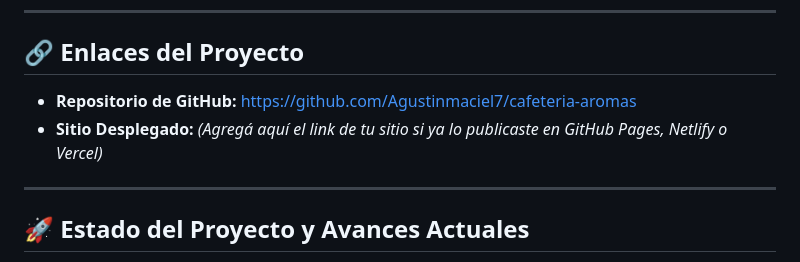
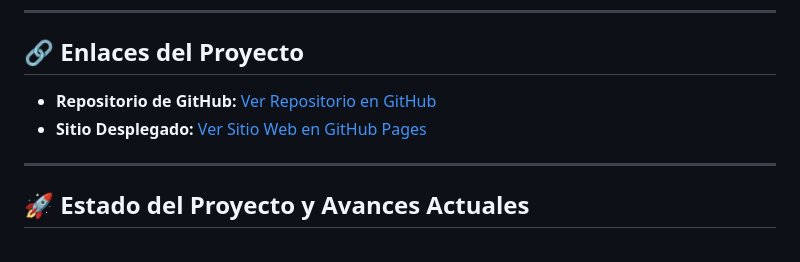
Before and after one commit to Agustinmaciel7/cafeteria-aromas, a Markdown page: README.md, the part around the change. GitHub-like rendering.

Commit message:
añado el enlace de mi sitio web al readme

```diff
--- a/README.md
+++ b/README.md
@@ -6,8 +6,8 @@
 
 ## 🔗 Enlaces del Proyecto
 
-* **Repositorio de GitHub:** [https://github.com/Agustinmaciel7/cafeteria-aromas](https://github.com/Agustinmaciel7/cafeteria-aromas)
-* **Sitio Desplegado:** *(Agregá aquí el link de tu sitio si ya lo publicaste en GitHub Pages, Netlify o Vercel)*
+* **Repositorio de GitHub:** [Ver Repositorio en GitHub](https://github.com/Agustinmaciel7/cafeteria-aromas)
+* **Sitio Desplegado:** [Ver Sitio Web en GitHub Pages](https://agustinmaciel7.github.io/cafeteria-aromas/)
 
 ---
 
```
